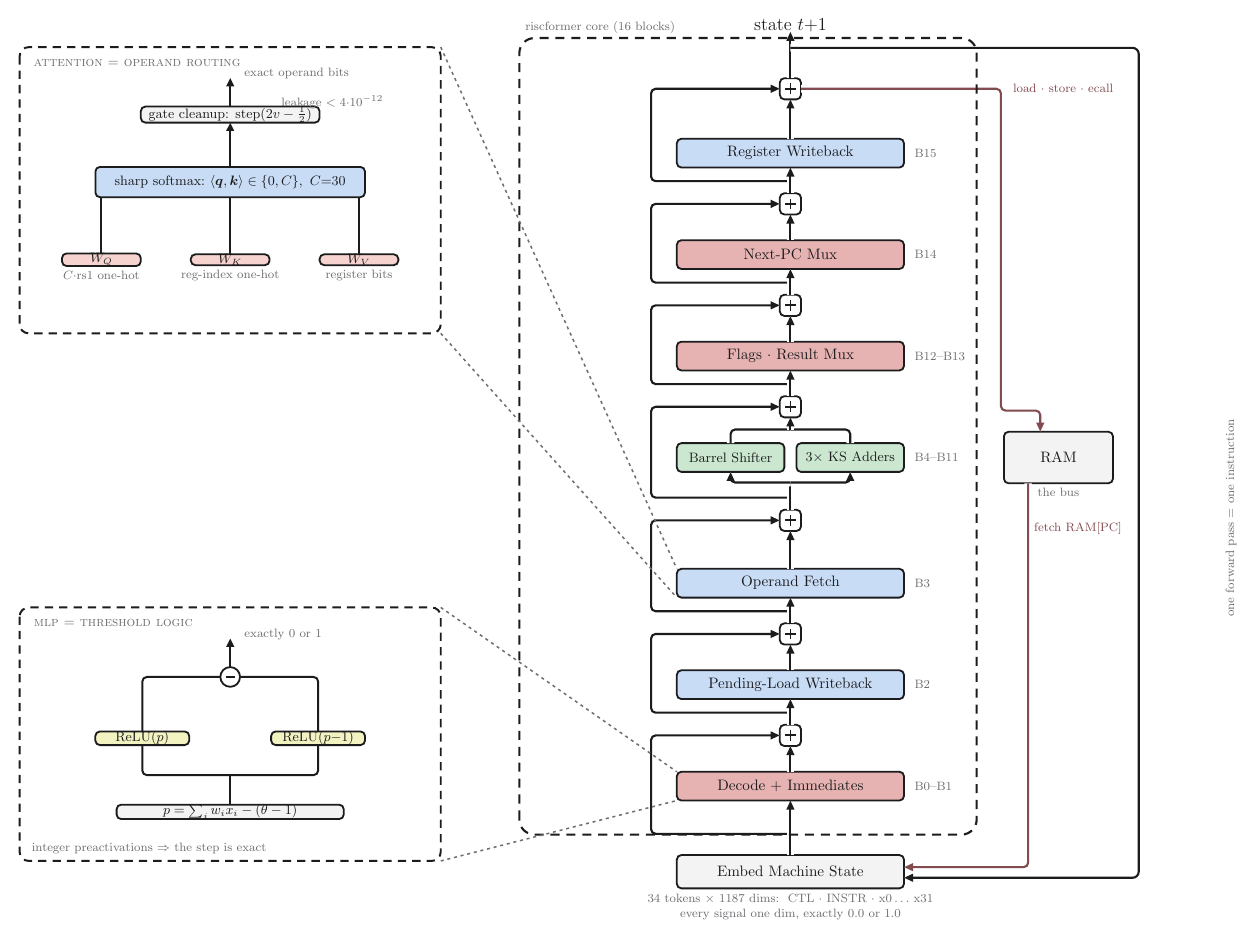
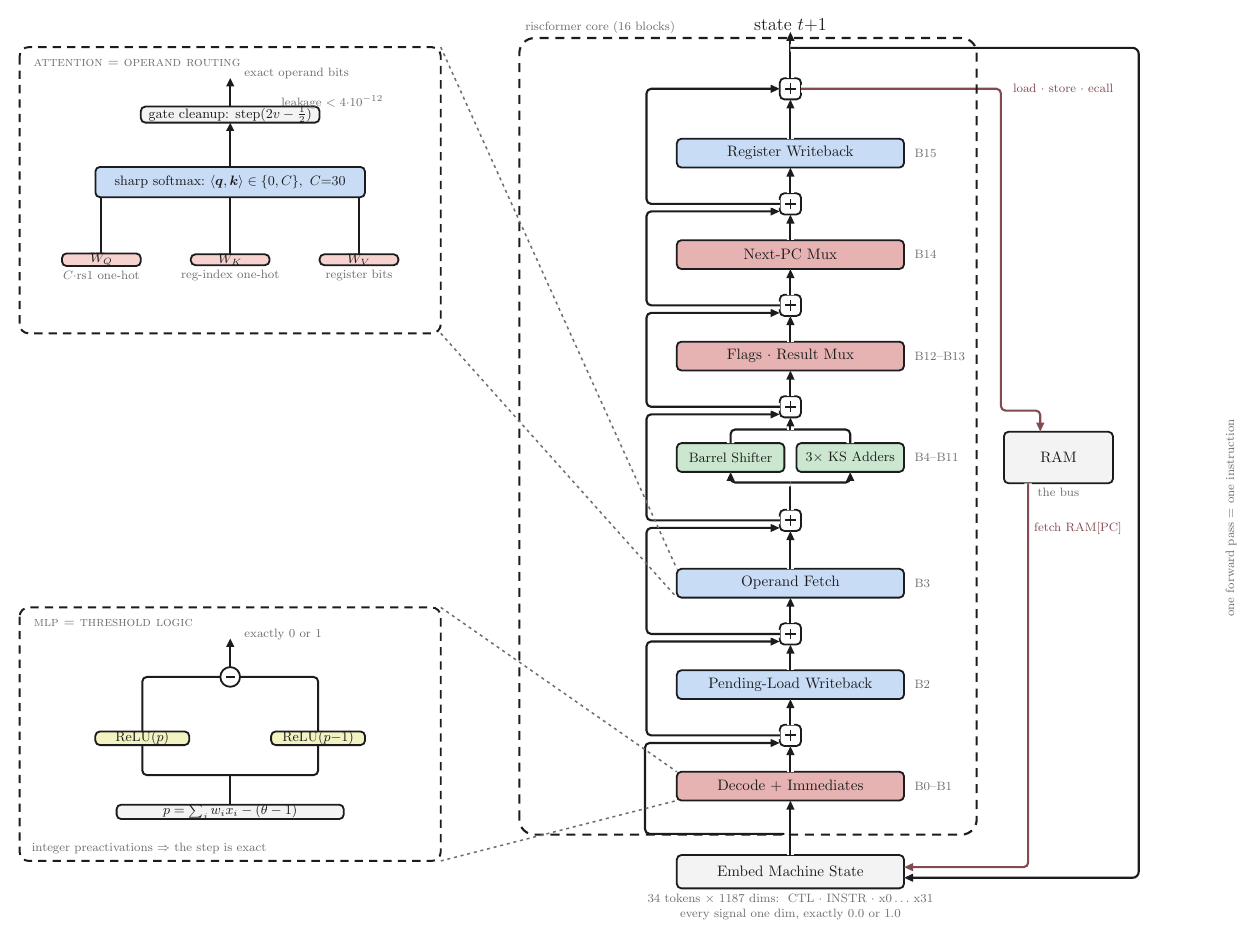
Before and after one commit to Broyojo/riscformer, a LaTeX figure (docs/arch.tex): the whole page. Compiled offline with pdfLaTeX.

Commit message:
docs: residual skips exit the joins directly, matching the reference wiring
Co-Authored-By: Claude Fable 5 <noreply@anthropic.com>

```diff
--- a/docs/arch.tex
+++ b/docs/arch.tex
@@ -80,11 +80,12 @@
     {34 tokens $\times$ 1187 dims:\ \ CTL $\cdot$ INSTR $\cdot$ x0\,\dots\,x31\\
      every signal one dim, exactly $0.0$ or $1.0$};
 
-  % residual skip wires: tap the trunk below each module, rejoin above it
+  % residual skip wires: exit each join's west, re-enter the next join low-west
   \coordinate (bin) at ($(emb.north)+(0,14pt)$);
-  \draw[flow, rounded corners=3pt] (bin) -- ++(-92pt,0) |- (p1.west);
-  \foreach \p/\q in {p1/p2, p2/p3, p3/p4, p4/p5, p5/p6, p6/p7}
-    \draw[flow, rounded corners=3pt] ($(\p.north)+(0,8pt)$) -- ++(-92pt,0) |- (\q.west);
+  \draw[flow, rounded corners=3pt] ($(bin)+(-4pt,0)$) -- ++(-92pt,0) |- ([yshift=-5pt]p1.west);
+  \foreach \p/\q in {p1/p2, p2/p3, p3/p4, p4/p5, p5/p6}
+    \draw[flow, rounded corners=3pt] (\p.west) -- ++(-88pt,0) |- ([yshift=-5pt]\q.west);
+  \draw[flow, rounded corners=3pt] (p6.west) -- ++(-88pt,0) |- (p7.west);
 
   % vertical flow
   \draw[flow] (dec.north) -- (p1.south);
```
Also changed, not shown: docs/arch.pdf, docs/architecture.svg.
